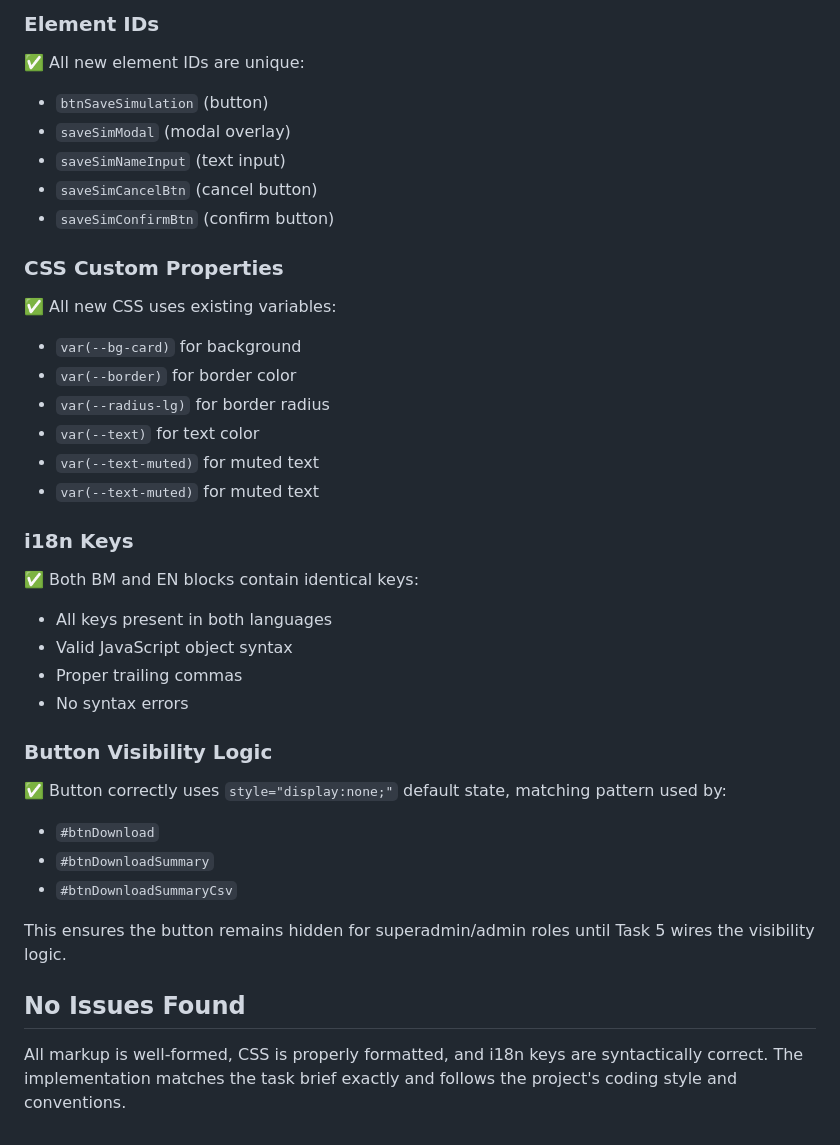
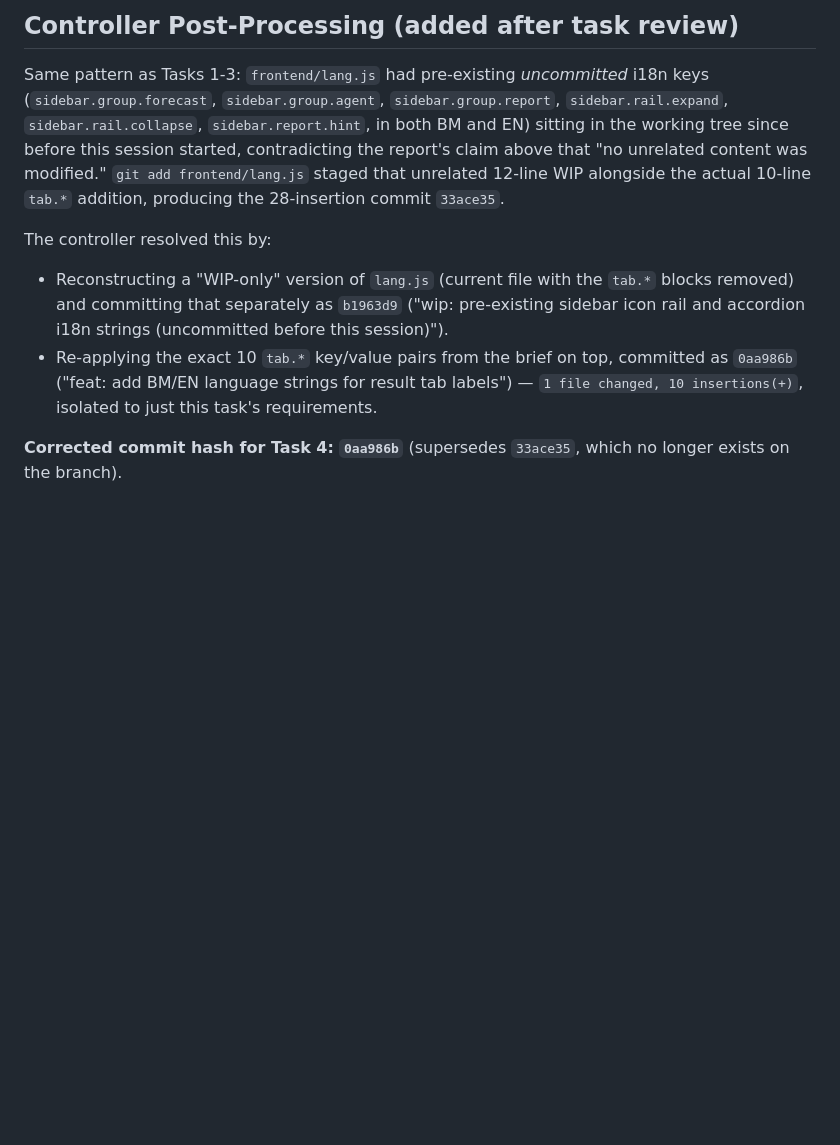
Before and after one commit to Mygithub-projects/policy_simulation, a Markdown page: .superpowers/sdd/task-4-report.md, the part around one of its changes. GitHub-like rendering; blank space fills up the shorter version.

```diff
--- a/.superpowers/sdd/task-4-report.md
+++ b/.superpowers/sdd/task-4-report.md
@@ -117,36 +106,10 @@ Both smoke tests passed successfully:
 
-### Element IDs
-✅ All new element IDs are unique:
-- `btnSaveSimulation` (button)
-- `saveSimModal` (modal overlay)
-- `saveSimNameInput` (text input)
-- `saveSimCancelBtn` (cancel button)
-- `saveSimConfirmBtn` (confirm button)
+## Controller Post-Processing (added after task review)
 
-### CSS Custom Properties
-✅ All new CSS uses existing variables:
-- `var(--bg-card)` for background
-- `var(--border)` for border color
-- `var(--radius-lg)` for border radius
-- `var(--text)` for text color
-- `var(--text-muted)` for muted text
-- `var(--text-muted)` for muted text
+Same pattern as Tasks 1-3: `frontend/lang.js` had pre-existing *uncommitted* i18n keys (`sidebar.group.forecast`, `sidebar.group.agent`, `sidebar.group.report`, `sidebar.rail.expand`, `sidebar.rail.collapse`, `sidebar.report.hint`, in both BM and EN) sitting in the working tree since before this session started, contradicting the report's claim above that "no unrelated content was modified." `git add frontend/lang.js` staged that unrelated 12-line WIP alongside the actual 10-line `tab.*` addition, producing the 28-insertion commit `33ace35`.
 
-### i18n Keys
-✅ Both BM and EN blocks contain identical keys:
-- All keys present in both languages
-- Valid JavaScript object syntax
-- Proper trailing commas
-- No syntax errors
+The controller resolved this by:
+- Reconstructing a "WIP-only" version of `lang.js` (current file with the `tab.*` blocks removed) and committing that separately as `b1963d9` ("wip: pre-existing sidebar icon rail and accordion i18n strings (uncommitted before this session)").
+- Re-applying the exact 10 `tab.*` key/value pairs from the brief on top, committed as `0aa986b` ("feat: add BM/EN language strings for result tab labels") — `1 file changed, 10 insertions(+)`, isolated to just this task's requirements.
 
-### Button Visibility Logic
-✅ Button correctly uses `style="display:none;"` default state, matching pattern used by:
-- `#btnDownload`
-- `#btnDownloadSummary`
-- `#btnDownloadSummaryCsv`
-
-This ensures the button remains hidden for superadmin/admin roles until Task 5 wires the visibility logic.
-
-## No Issues Found
-
-All markup is well-formed, CSS is properly formatted, and i18n keys are syntactically correct. The implementation matches the task brief exactly and follows the project's coding style and conventions.
+**Corrected commit hash for Task 4: `0aa986b`** (supersedes `33ace35`, which no longer exists on the branch).
```
Also changed, not shown: other parts of .superpowers/sdd/task-4-report.md (+87 -98 lines).
